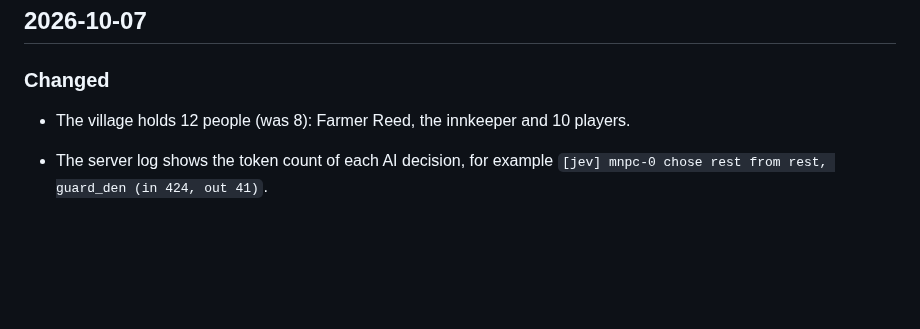
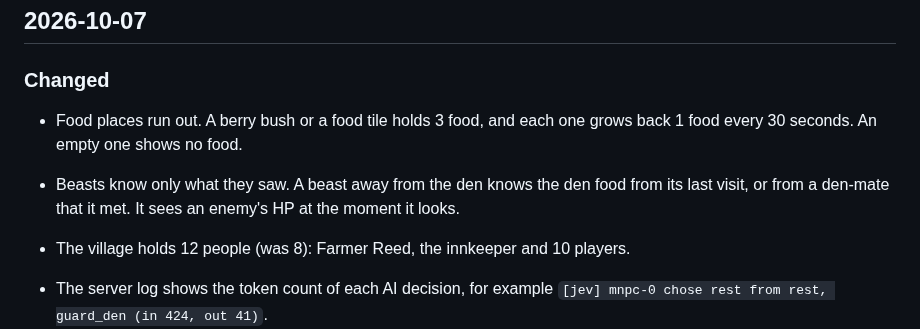
Before and after one commit to caasi/town-zero, a Markdown page: CHANGELOG.md, the part around the change. GitHub-like rendering; blank space fills up the shorter version.

Commit message:
docs: note food regrowth and beast knowledge in the changelog
Co-Authored-By: Claude Opus 5.5 <noreply@anthropic.com>

```diff
--- a/CHANGELOG.md
+++ b/CHANGELOG.md
@@ -7,6 +7,12 @@ entries are grouped by date, not by version. The format follows
 ## 2026-10-07
 
 ### Changed
+
+- Food places run out. A berry bush or a food tile holds 3 food, and each
+  one grows back 1 food every 30 seconds. An empty one shows no food.
+- Beasts know only what they saw. A beast away from the den knows the den
+  food from its last visit, or from a den-mate that it met. It sees an
+  enemy's HP at the moment it looks.
 
 - The village holds 12 people (was 8): Farmer Reed, the innkeeper and 10
   players.
```
